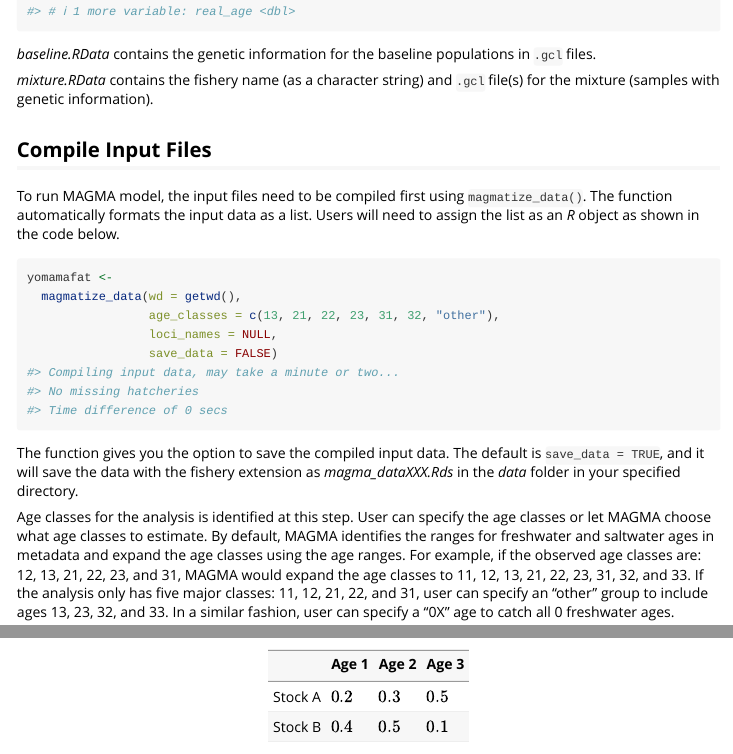
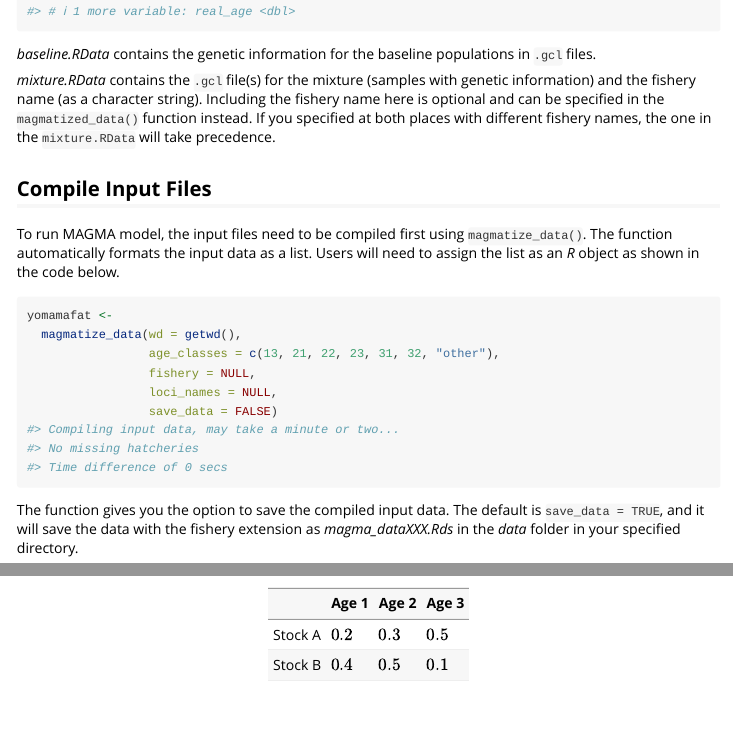
Before and after one commit to boppingshoe/magma.gsi, an R Markdown document (vignettes/magma-vignette.Rmd): the page in a window 1100 px wide, from 1640 px down, and a second part further down, joined at a grey line. Rendered offline with R 4.5, knitr and Pandoc, with nearby package versions; code that draws random numbers runs with fixed seeds of ours; some code elsewhere in the file could not run offline; long lines of code are wrapped; common packages that the code uses without loading them are loaded.

Commit message:
fishery name

```diff
--- a/vignettes/magma-vignette.Rmd
+++ b/vignettes/magma-vignette.Rmd
@@ -58,7 +58,7 @@ head(readr::read_table("data/metadata.txt"))
 
 *baseline.RData* contains the genetic information for the baseline populations in `.gcl` files.
 
-*mixture.RData* contains the fishery name (as a character string) and `.gcl` file(s) for the mixture (samples with genetic information).
+*mixture.RData* contains the `.gcl` file(s) for the mixture (samples with genetic information) and the fishery name (as a character string). Including the fishery name here is optional and can be specified in the `magmatized_data()` function instead. If you specified at both places with different fishery names, the one in the `mixture.RData` will take precedence.
 
 
 ## Compile Input Files
@@ -69,6 +69,7 @@ To run MAGMA model, the input files need to be compiled first using `magmatize_d
 yomamafat <-
   magmatize_data(wd = getwd(),
                  age_classes = c(13, 21, 22, 23, 31, 32, "other"),
+                 fishery = NULL,
                  loci_names = NULL,
                  save_data = FALSE)
 
```
